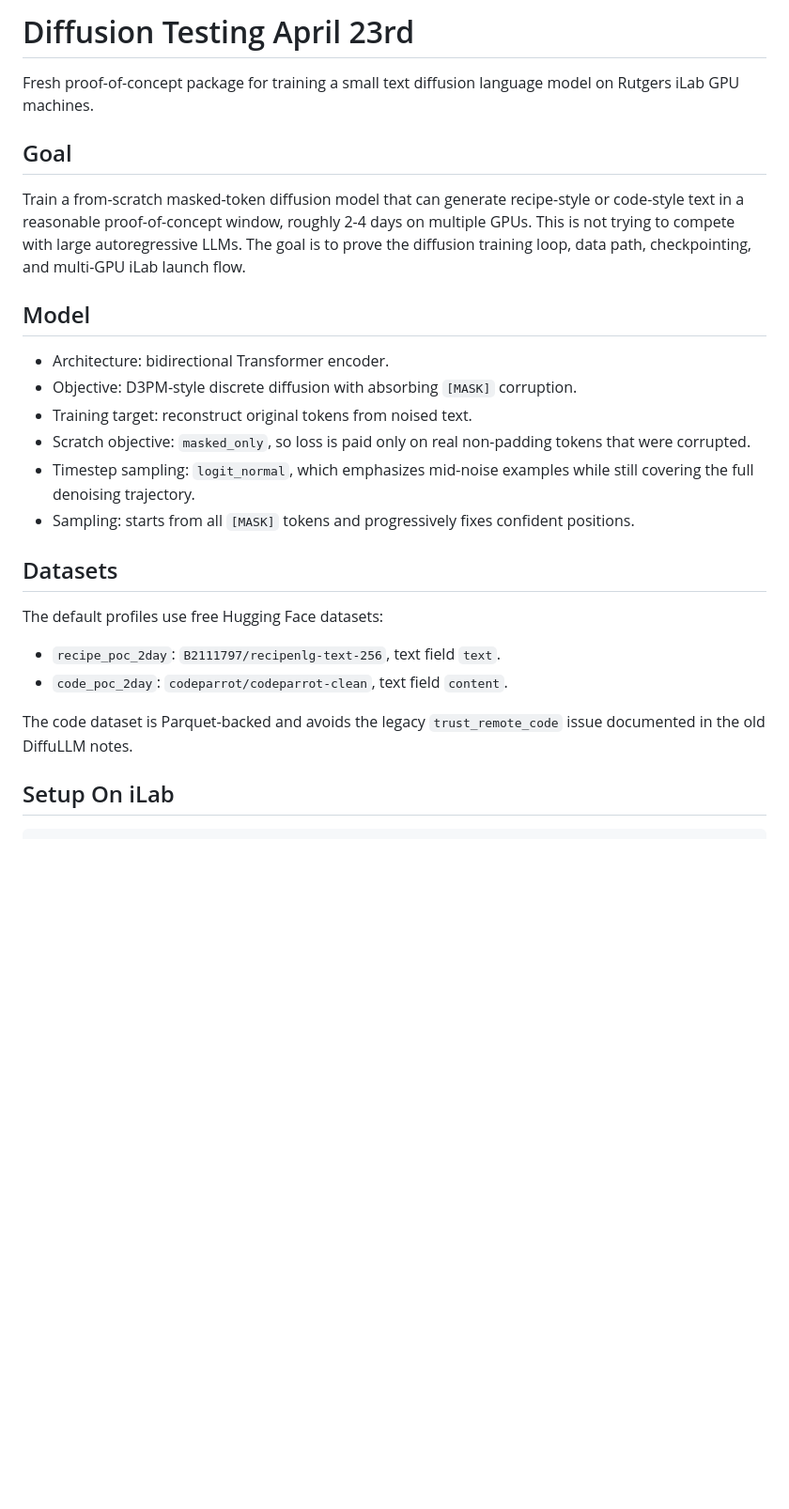
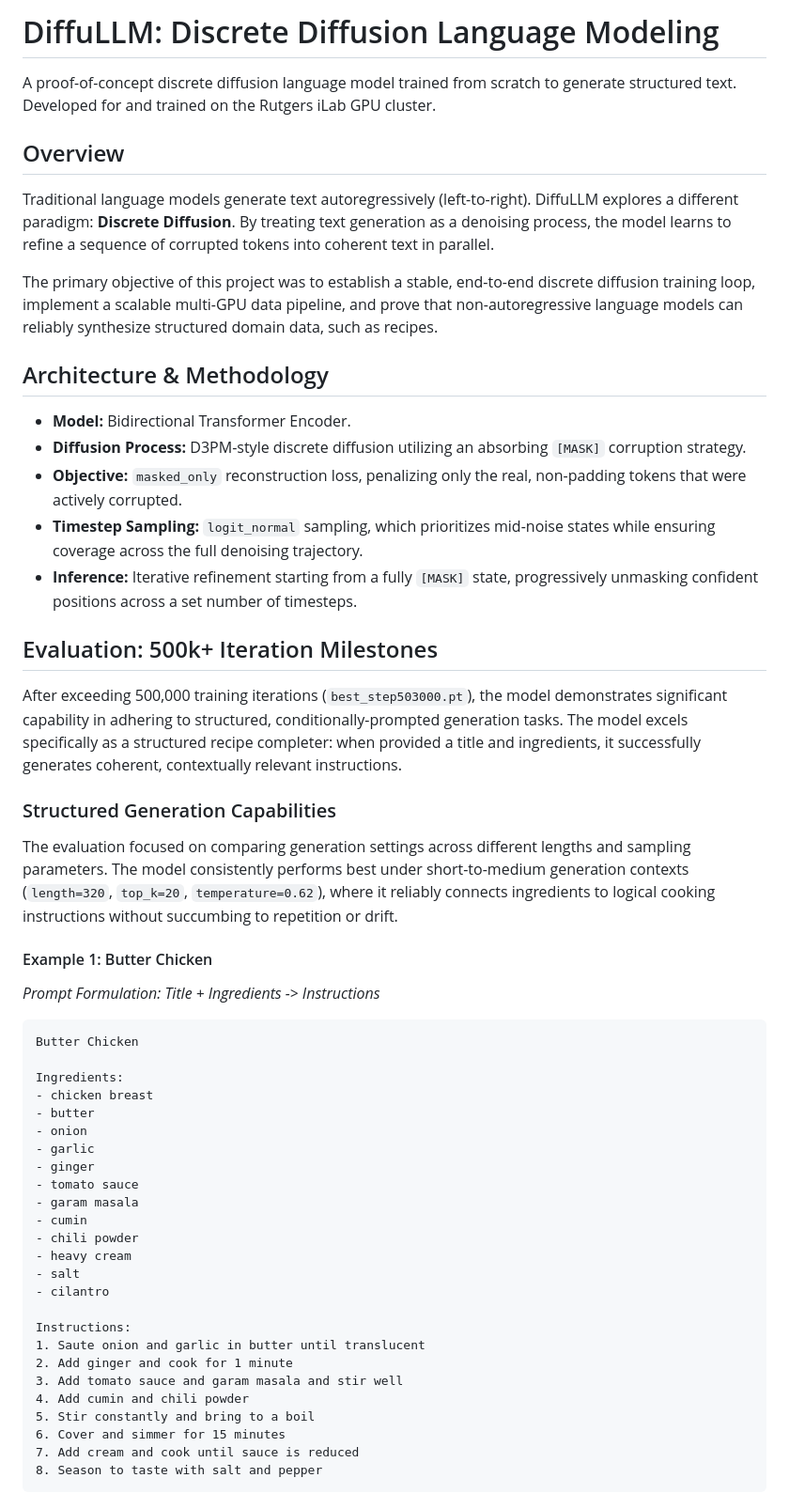
Before and after one commit to Haadesx/Diffusion-Model, a Markdown page: README.md, the part around one of its changes. Shown at 94% size. GitHub-like rendering; blank space fills up the shorter version.

Commit message:
Update README with 500k+ iteration results and remove old progress reports

````diff
--- a/README.md
+++ b/README.md
@@ -1,36 +1,58 @@
-# Diffusion Testing April 23rd
+# DiffuLLM: Discrete Diffusion Language Modeling
 
-Fresh proof-of-concept package for training a small text diffusion language model
-on Rutgers iLab GPU machines.
+A proof-of-concept discrete diffusion language model trained from scratch to generate structured text. Developed for and trained on the Rutgers iLab GPU cluster.
 
-## Goal
+## Overview
 
-Train a from-scratch masked-token diffusion model that can generate recipe-style
-or code-style text in a reasonable proof-of-concept window, roughly 2-4 days on
-multiple GPUs. This is not trying to compete with large autoregressive LLMs. The
-goal is to prove the diffusion training loop, data path, checkpointing, and
-multi-GPU iLab launch flow.
+Traditional language models generate text autoregressively (left-to-right). DiffuLLM explores a different paradigm: **Discrete Diffusion**. By treating text generation as a denoising process, the model learns to refine a sequence of corrupted tokens into coherent text in parallel.
 
-## Model
+The primary objective of this project was to establish a stable, end-to-end discrete diffusion training loop, implement a scalable multi-GPU data pipeline, and prove that non-autoregressive language models can reliably synthesize structured domain data, such as recipes.
 
-- Architecture: bidirectional Transformer encoder.
-- Objective: D3PM-style discrete diffusion with absorbing `[MASK]` corruption.
-- Training target: reconstruct original tokens from noised text.
-- Scratch objective: `masked_only`, so loss is paid only on real non-padding
-  tokens that were corrupted.
-- Timestep sampling: `logit_normal`, which emphasizes mid-noise examples while
-  still covering the full denoising trajectory.
-- Sampling: starts from all `[MASK]` tokens and progressively fixes confident
-  positions.
+## Architecture & Methodology
 
-## Datasets
+*   **Model:** Bidirectional Transformer Encoder.
+*   **Diffusion Process:** D3PM-style discrete diffusion utilizing an absorbing `[MASK]` corruption strategy.
+*   **Objective:** `masked_only` reconstruction loss, penalizing only the real, non-padding tokens that were actively corrupted.
+*   **Timestep Sampling:** `logit_normal` sampling, which prioritizes mid-noise states while ensuring coverage across the full denoising trajectory.
+*   **Inference:** Iterative refinement starting from a fully `[MASK]` state, progressively unmasking confident positions across a set number of timesteps.
 
-The default profiles use free Hugging Face datasets:
+## Evaluation: 500k+ Iteration Milestones
 
-- `recipe_poc_2day`: `B2111797/recipenlg-text-256`, text field `text`.
-- `code_poc_2day`: `codeparrot/codeparrot-clean`, text field `content`.
+After exceeding 500,000 training iterations (`best_step503000.pt`), the model demonstrates significant capability in adhering to structured, conditionally-prompted generation tasks. The model excels specifically as a structured recipe completer: when provided a title and ingredients, it successfully generates coherent, contextually relevant instructions.
 
-The code dataset is Parquet-backed and avoids the legacy `trust_remote_code`
-issue documented in the old DiffuLLM notes.
+### Structured Generation Capabilities
 
-## Setup On iLab
+The evaluation focused on comparing generation settings across different lengths and sampling parameters. The model consistently performs best under short-to-medium generation contexts (`length=320`, `top_k=20`, `temperature=0.62`), where it reliably connects ingredients to logical cooking instructions without succumbing to repetition or drift.
+
+#### Example 1: Butter Chicken
+
+*Prompt Formulation: Title + Ingredients -> Instructions*
+
+```text
+Butter Chicken
+
+Ingredients:
+- chicken breast
+- butter
+- onion
+- garlic
+- ginger
+- tomato sauce
+- garam masala
+- cumin
+- chili powder
+- heavy cream
+- salt
+- cilantro
+
+Instructions:
+1. Saute onion and garlic in butter until translucent
+2. Add ginger and cook for 1 minute
+3. Add tomato sauce and garam masala and stir well
+4. Add cumin and chili powder
+5. Stir constantly and bring to a boil
+6. Cover and simmer for 15 minutes
+7. Add cream and cook until sauce is reduced
+8. Season to taste with salt and pepper
+```
+
````
Also changed, not shown: other parts of README.md (+80 -60 lines).
